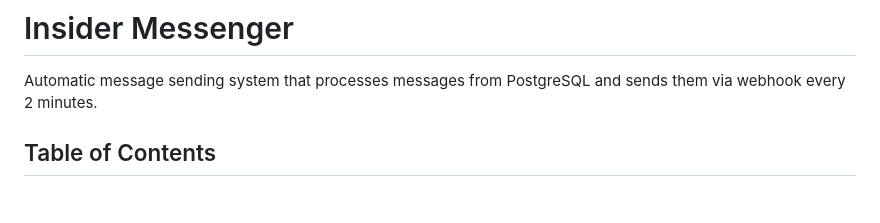
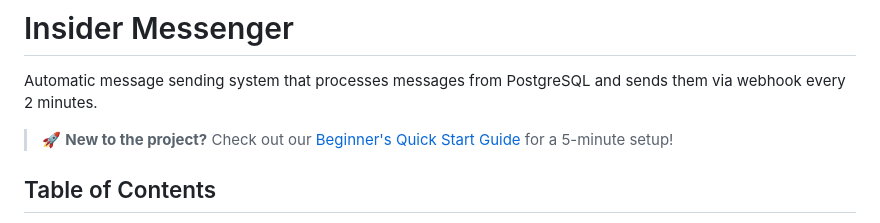
Before and after one commit to popeskul/insdr-messenger, a Markdown page: README.md, the part around the change. Drawn GitHub-style; blank space fills up the shorter version.

```diff
--- a/README.md
+++ b/README.md
@@ -1,6 +1,8 @@
 # Insider Messenger
 
 Automatic message sending system that processes messages from PostgreSQL and sends them via webhook every 2 minutes.
+
+> 🚀 **New to the project?** Check out our [Beginner's Quick Start Guide](QUICKSTART.md) for a 5-minute setup!
 
 ## Table of Contents
 - [Quick Start](#quick-start)
```
Also changed, not shown: QUICKSTART.md (added, +103 -0 lines).
